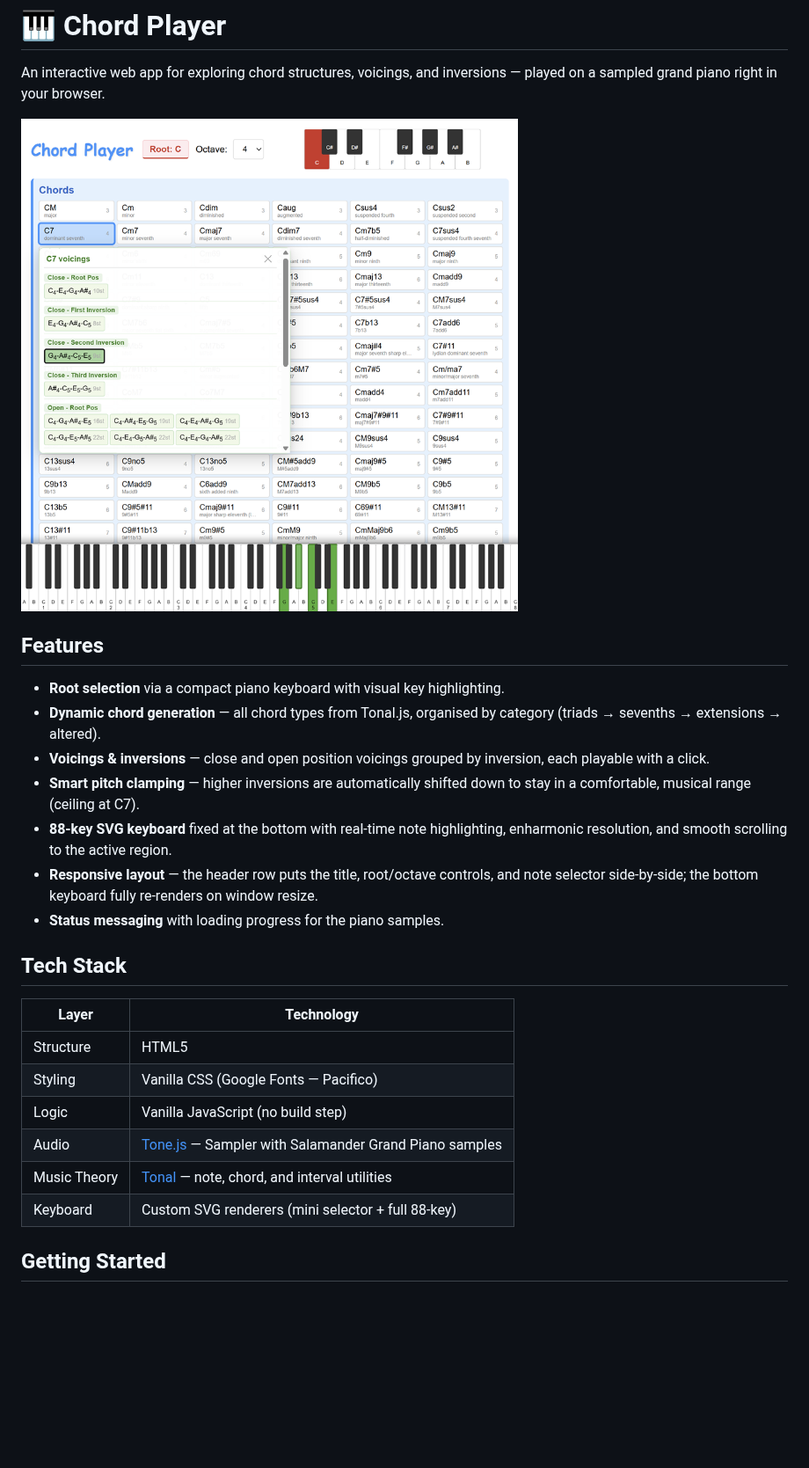
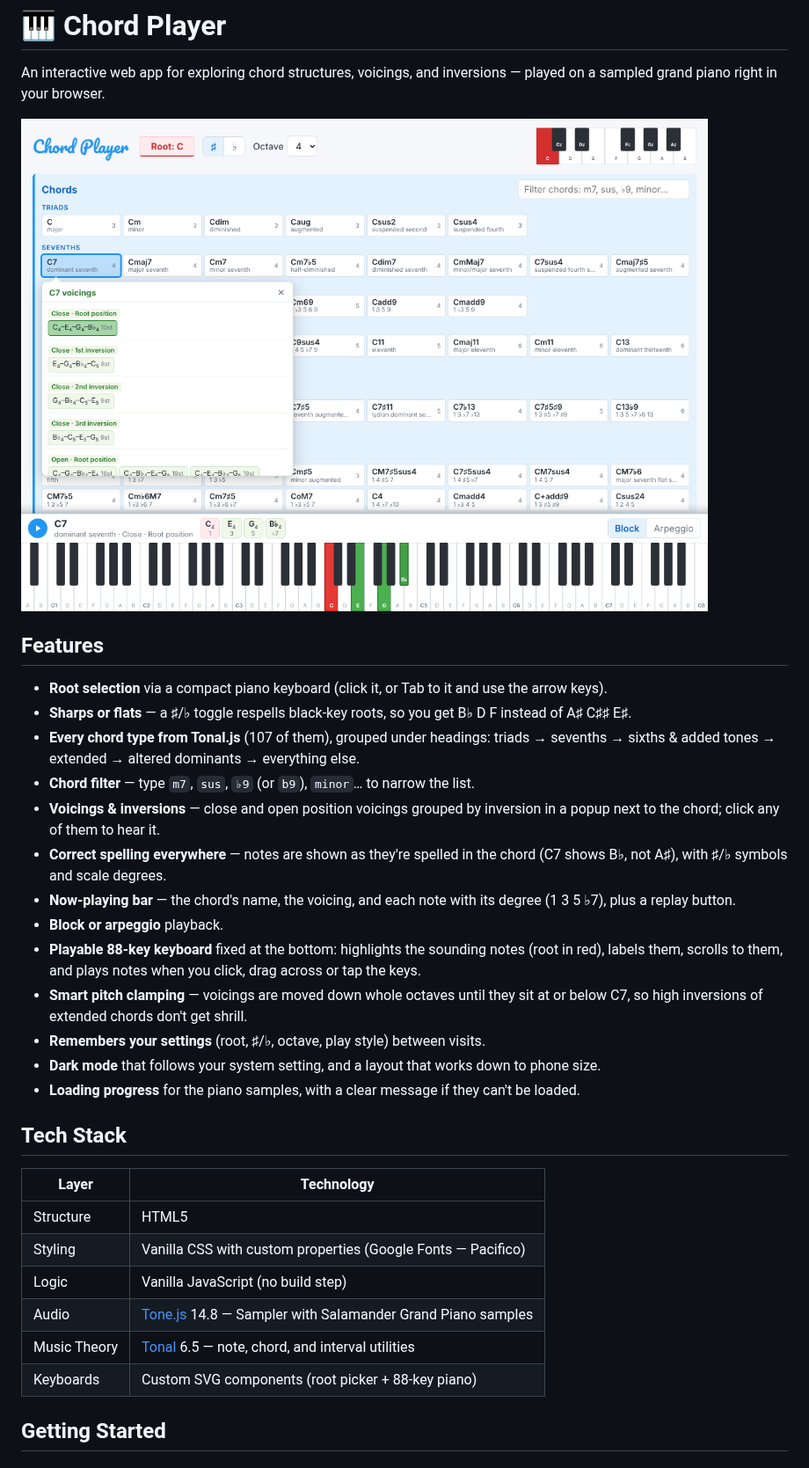
Before and after one commit to fraej/ChordPlayer, a Markdown page: README.md, the part around one of its changes. Shown at 88% size. Rendered like a GitHub page; pictures changed too: Screenshot.png; blank space fills up the shorter version.

```diff
--- a/README.md
+++ b/README.md
@@ -6,24 +6,30 @@ An interactive web app for exploring chord structures, voicings, and inversions
 
 ## Features
 
-- **Root selection** via a compact piano keyboard with visual key highlighting.
-- **Dynamic chord generation** — all chord types from Tonal.js, organised by category (triads → sevenths → extensions → altered).
-- **Voicings & inversions** — close and open position voicings grouped by inversion, each playable with a click.
-- **Smart pitch clamping** — higher inversions are automatically shifted down to stay in a comfortable, musical range (ceiling at C7).
-- **88-key SVG keyboard** fixed at the bottom with real-time note highlighting, enharmonic resolution, and smooth scrolling to the active region.
-- **Responsive layout** — the header row puts the title, root/octave controls, and note selector side-by-side; the bottom keyboard fully re-renders on window resize.
-- **Status messaging** with loading progress for the piano samples.
+- **Root selection** via a compact piano keyboard (click it, or Tab to it and use the arrow keys).
+- **Sharps or flats** — a ♯/♭ toggle respells black-key roots, so you get B♭ D F instead of A♯ C♯♯ E♯.
+- **Every chord type from Tonal.js** (107 of them), grouped under headings: triads → sevenths → sixths & added tones → extended → altered dominants → everything else.
+- **Chord filter** — type `m7`, `sus`, `♭9` (or `b9`), `minor`… to narrow the list.
+- **Voicings & inversions** — close and open position voicings grouped by inversion in a popup next to the chord; click any of them to hear it.
+- **Correct spelling everywhere** — notes are shown as they're spelled in the chord (C7 shows B♭, not A♯), with ♯/♭ symbols and scale degrees.
+- **Now-playing bar** — the chord's name, the voicing, and each note with its degree (1 3 5 ♭7), plus a replay button.
+- **Block or arpeggio** playback.
+- **Playable 88-key keyboard** fixed at the bottom: highlights the sounding notes (root in red), labels them, scrolls to them, and plays notes when you click, drag across or tap the keys.
+- **Smart pitch clamping** — voicings are moved down whole octaves until they sit at or below C7, so high inversions of extended chords don't get shrill.
+- **Remembers your settings** (root, ♯/♭, octave, play style) between visits.
+- **Dark mode** that follows your system setting, and a layout that works down to phone size.
+- **Loading progress** for the piano samples, with a clear message if they can't be loaded.
 
 ## Tech Stack
 
 | Layer | Technology |
 |-------|-----------|
 | Structure | HTML5 |
-| Styling | Vanilla CSS (Google Fonts — Pacifico) |
+| Styling | Vanilla CSS with custom properties (Google Fonts — Pacifico) |
 | Logic | Vanilla JavaScript (no build step) |
-| Audio | [Tone.js](https://tonejs.github.io/) — Sampler with Salamander Grand Piano samples |
-| Music Theory | [Tonal](https://github.com/tonaljs/tonal) — note, chord, and interval utilities |
-| Keyboard | Custom SVG renderers (mini selector + full 88-key) |
+| Audio | [Tone.js](https://tonejs.github.io/) 14.8 — Sampler with Salamander Grand Piano samples |
+| Music Theory | [Tonal](https://github.com/tonaljs/tonal) 6.5 — note, chord, and interval utilities |
+| Keyboards | Custom SVG components (root picker + 88-key piano) |
 
 ## Getting Started
 
```
Also changed, not shown: other parts of README.md (+18 -15 lines), 5 other files.
